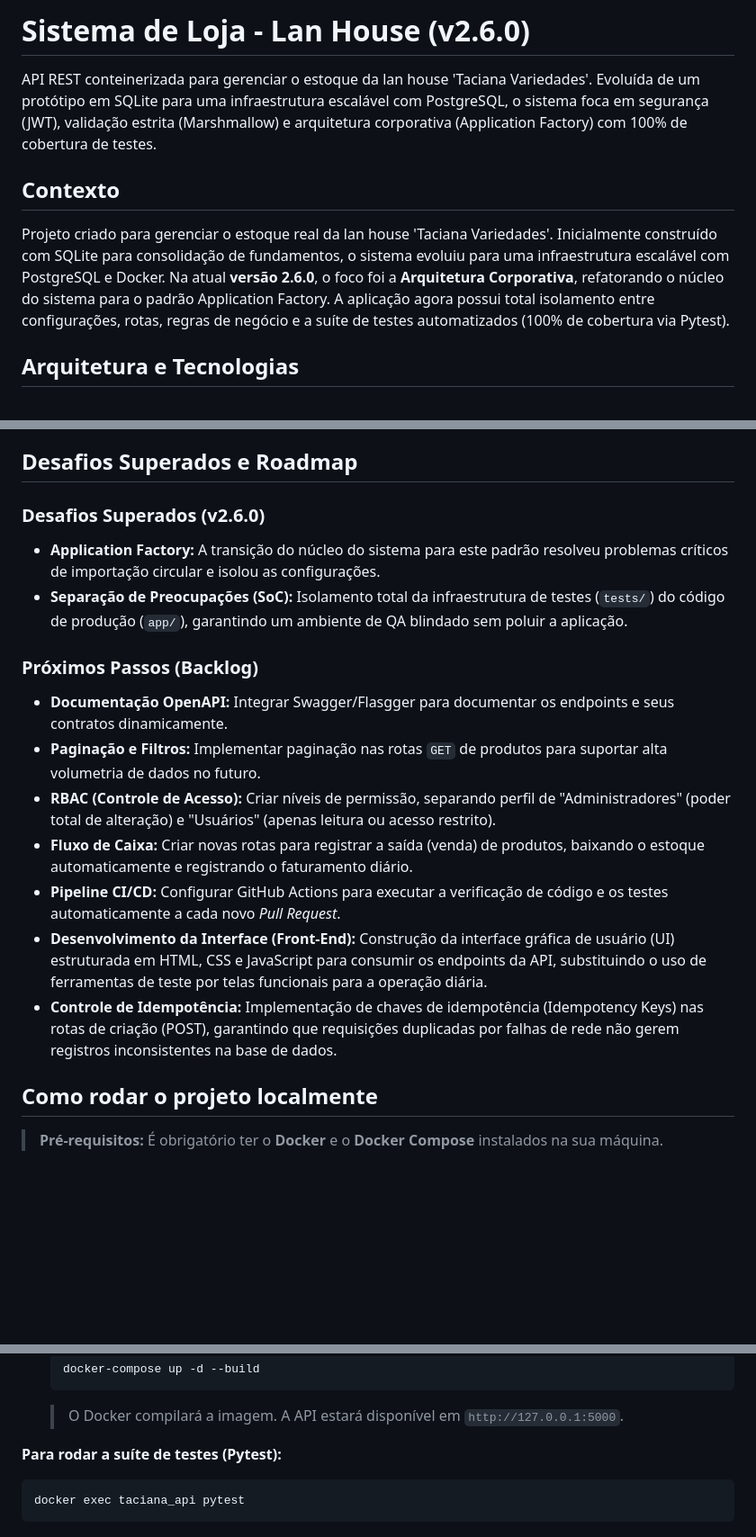
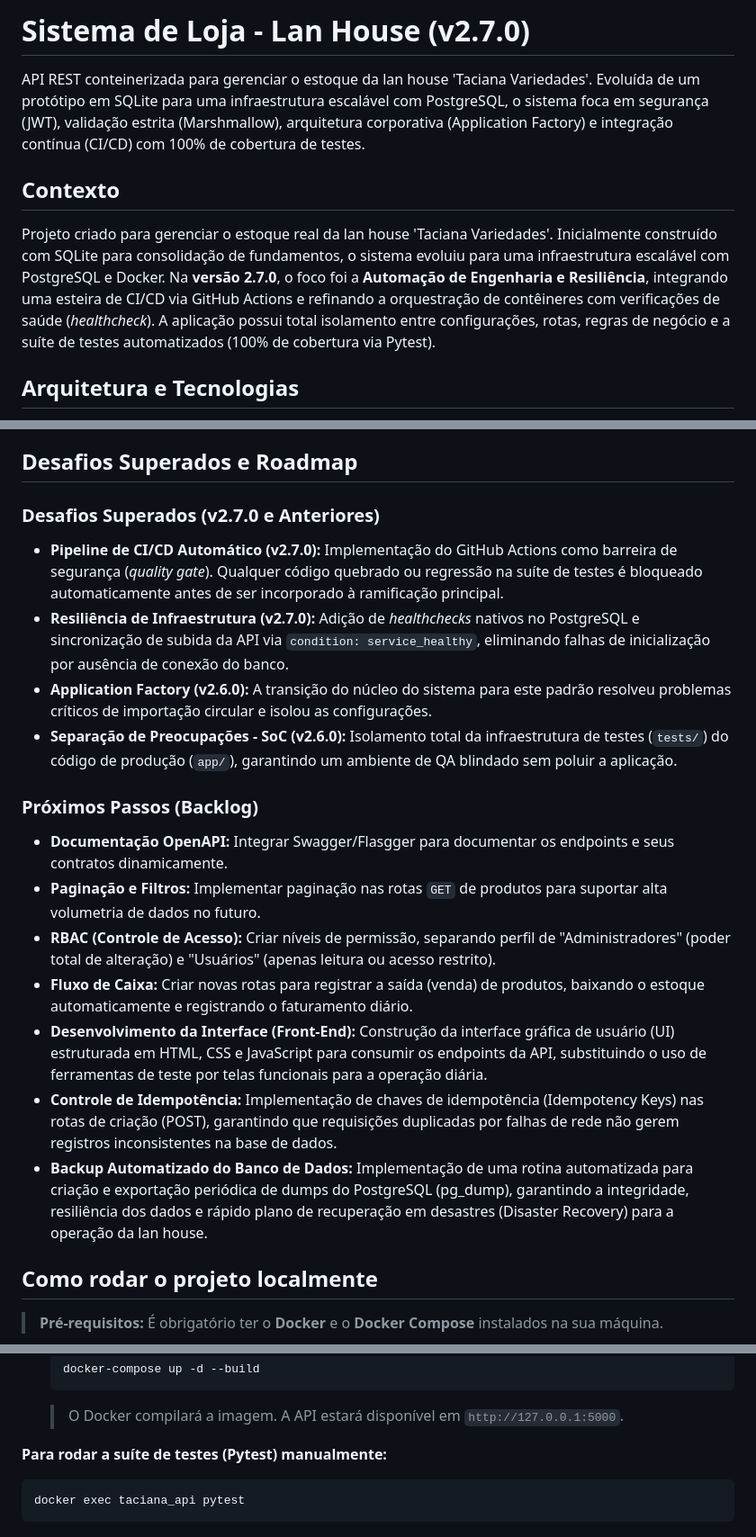
Before and after one commit to MuriloDev07/Projeto-Sistema-LanHouse, a Markdown page: README.md, 3 parts joined by grey strips. Shown at 90% size. Drawn GitHub-style; blank space fills up the shorter version.

Commit message:
docs(readme): atualizar documentacao para versao v2.7.0
- Atualiza a versao do sistema no README.md para v2.7.0.
- Adiciona a estrutura do workflow do GitHub Actions (.github/workflows/ci.yml) na arvore do projeto.
- Inclui pipeline de CI/CD e healthchecks na secao de Arquitetura e Tecnologias.
- Move o CI/CD para Desafios Superados, detalhando a barreira de seguranca (quality gate).
- Adiciona backup automatizado do PostgreSQL ao roadmap de proximos passos.

````diff
--- a/README.md
+++ b/README.md
@@ -1,10 +1,10 @@
-# Sistema de Loja - Lan House (v2.6.0)
+# Sistema de Loja - Lan House (v2.7.0)
 
-API REST conteinerizada para gerenciar o estoque da lan house 'Taciana Variedades'. Evoluída de um protótipo em SQLite para uma infraestrutura escalável com PostgreSQL, o sistema foca em segurança (JWT), validação estrita (Marshmallow) e arquitetura corporativa (Application Factory) com 100% de cobertura de testes.
+API REST conteinerizada para gerenciar o estoque da lan house 'Taciana Variedades'. Evoluída de um protótipo em SQLite para uma infraestrutura escalável com PostgreSQL, o sistema foca em segurança (JWT), validação estrita (Marshmallow), arquitetura corporativa (Application Factory) e integração contínua (CI/CD) com 100% de cobertura de testes.
 
 ## Contexto
 
-Projeto criado para gerenciar o estoque real da lan house 'Taciana Variedades'. Inicialmente construído com SQLite para consolidação de fundamentos, o sistema evoluiu para uma infraestrutura escalável com PostgreSQL e Docker. Na atual **versão 2.6.0**, o foco foi a **Arquitetura Corporativa**, refatorando o núcleo do sistema para o padrão Application Factory. A aplicação agora possui total isolamento entre configurações, rotas, regras de negócio e a suíte de testes automatizados (100% de cobertura via Pytest).
+Projeto criado para gerenciar o estoque real da lan house 'Taciana Variedades'. Inicialmente construído com SQLite para consolidação de fundamentos, o sistema evoluiu para uma infraestrutura escalável com PostgreSQL e Docker. Na **versão 2.7.0**, o foco foi a **Automação de Engenharia e Resiliência**, integrando uma esteira de CI/CD via GitHub Actions e refinando a orquestração de contêineres com verificações de saúde (*healthcheck*). A aplicação possui total isolamento entre configurações, rotas, regras de negócio e a suíte de testes automatizados (100% de cobertura via Pytest).
 
 ## Arquitetura e Tecnologias
 
@@ -29,18 +30,20 @@ A stack foi escolhida para simular um ambiente de produção moderno, priorizand
 
 ## Desafios Superados e Roadmap
 
-### Desafios Superados (v2.6.0)
-* **Application Factory:** A transição do núcleo do sistema para este padrão resolveu problemas críticos de importação circular e isolou as configurações.
-* **Separação de Preocupações (SoC):** Isolamento total da infraestrutura de testes (`tests/`) do código de produção (`app/`), garantindo um ambiente de QA blindado sem poluir a aplicação.
+### Desafios Superados (v2.7.0 e Anteriores)
+* **Pipeline de CI/CD Automático (v2.7.0):** Implementação do GitHub Actions como barreira de segurança (*quality gate*). Qualquer código quebrado ou regressão na suíte de testes é bloqueado automaticamente antes de ser incorporado à ramificação principal.
+* **Resiliência de Infraestrutura (v2.7.0):** Adição de *healthchecks* nativos no PostgreSQL e sincronização de subida da API via `condition: service_healthy`, eliminando falhas de inicialização por ausência de conexão do banco.
+* **Application Factory (v2.6.0):** A transição do núcleo do sistema para este padrão resolveu problemas críticos de importação circular e isolou as configurações.
+* **Separação de Preocupações - SoC (v2.6.0):** Isolamento total da infraestrutura de testes (`tests/`) do código de produção (`app/`), garantindo um ambiente de QA blindado sem poluir a aplicação.
 
 ### Próximos Passos (Backlog)
 * **Documentação OpenAPI:** Integrar Swagger/Flasgger para documentar os endpoints e seus contratos dinamicamente.
 * **Paginação e Filtros:** Implementar paginação nas rotas `GET` de produtos para suportar alta volumetria de dados no futuro.
 * **RBAC (Controle de Acesso):** Criar níveis de permissão, separando perfil de "Administradores" (poder total de alteração) e "Usuários" (apenas leitura ou acesso restrito).
 * **Fluxo de Caixa:** Criar novas rotas para registrar a saída (venda) de produtos, baixando o estoque automaticamente e registrando o faturamento diário.
-* **Pipeline CI/CD:** Configurar GitHub Actions para executar a verificação de código e os testes automaticamente a cada novo *Pull Request*.
 * **Desenvolvimento da Interface (Front-End):** Construção da interface gráfica de usuário (UI) estruturada em HTML, CSS e JavaScript para consumir os endpoints da API, substituindo o uso de ferramentas de teste por telas funcionais para a operação diária.
 * **Controle de Idempotência:** Implementação de chaves de idempotência (Idempotency Keys) nas rotas de criação (POST), garantindo que requisições duplicadas por falhas de rede não gerem registros inconsistentes na base de dados.
+* **Backup Automatizado do Banco de Dados:** Implementação de uma rotina automatizada para criação e exportação periódica de dumps do PostgreSQL (pg_dump), garantindo a integridade, resiliência dos dados e rápido plano de recuperação em desastres (Disaster Recovery) para a operação da lan house.
 
 ## Como rodar o projeto localmente
 
@@ -64,7 +67,7 @@ A stack foi escolhida para simular um ambiente de produção moderno, priorizand
    ```
    > O Docker compilará a imagem. A API estará disponível em `http://127.0.0.1:5000`.
 
-**Para rodar a suíte de testes (Pytest):**
+**Para rodar a suíte de testes (Pytest) manualmente:**
 ```bash
 docker exec taciana_api pytest
 ```
````
Also changed, not shown: other parts of README.md (+8 -4 lines).
